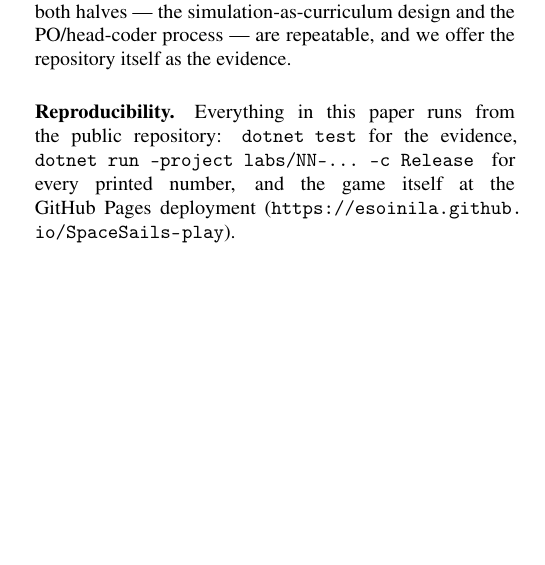
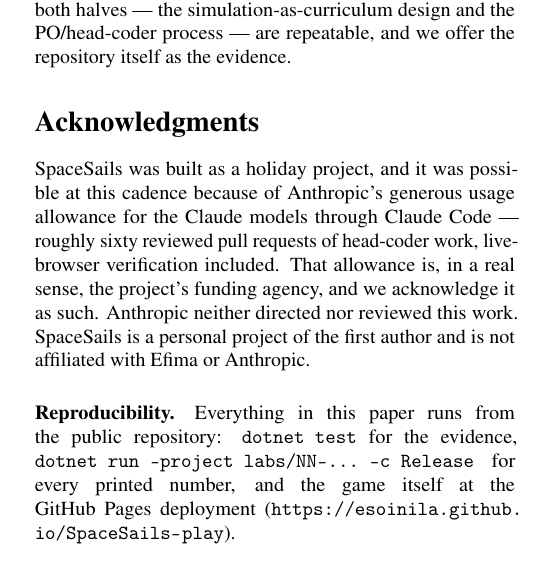
Before and after one commit to esoinila/SpaceSails, a LaTeX document (docs/paper/spacesails-paper.tex): part of one column of page 5 of 5, cut so that both start at the same text. Compiled offline with pdfLaTeX.

Commit message:
﻿Acknowledgments: Anthropic's usage allowance as the funding agency
Adds an Acknowledgments section: the holiday-project cadence ran on
Anthropic's generous Claude usage allowance through Claude Code, so the
paper says so — with the standard independence lines (Anthropic neither
directed nor reviewed the work; SpaceSails is a personal project, not
affiliated with Efima or Anthropic). Recompiled PDF, still 5 pages.

Co-Authored-By: Claude Fable 5 <noreply@anthropic.com>
Claude-Session: https://claude.ai/code/session_0153wch6HFG8JyohUZGnxff6

```diff
--- a/docs/paper/spacesails-paper.tex
+++ b/docs/paper/spacesails-paper.tex
@@ -467,6 +467,15 @@
 the PO/head-coder process --- are repeatable, and we offer the repository itself as the
 evidence.
 
+\section*{Acknowledgments}
+
+SpaceSails was built as a holiday project, and it was possible at this cadence because of
+Anthropic's generous usage allowance for the Claude models through Claude Code --- roughly
+sixty reviewed pull requests of head-coder work, live-browser verification included. That
+allowance is, in a real sense, the project's funding agency, and we acknowledge it as
+such. Anthropic neither directed nor reviewed this work. SpaceSails is a personal project
+of the first author and is not affiliated with Efima or Anthropic.
+
 \paragraph{Reproducibility.}
 Everything in this paper runs from the public repository: \texttt{dotnet test} for the
 evidence, \texttt{dotnet run --project labs/NN-\ldots\ -c Release} for every printed
```
Also changed, not shown: docs/paper/spacesails-paper.pdf.
